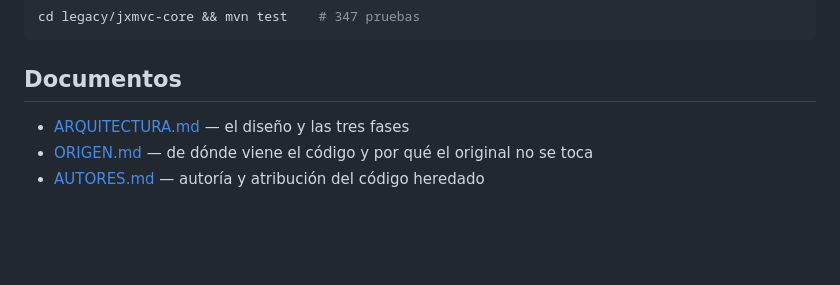
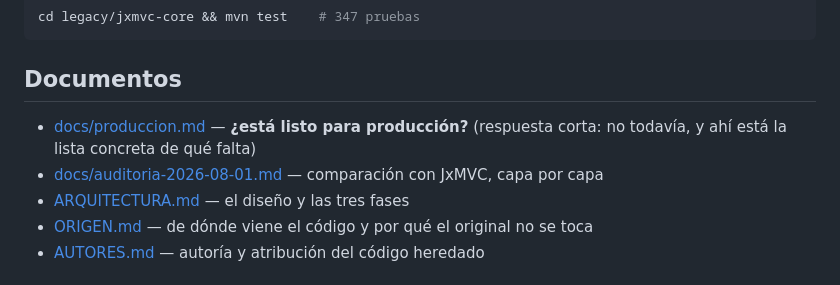
Before and after one commit to Andre031222/Cero, a Markdown page: README.md, the part around the change. Drawn GitHub-style; blank space fills up the shorter version.

```diff
--- a/README.md
+++ b/README.md
@@ -139,6 +139,9 @@ cd legacy/jxmvc-core && mvn test    # 347 pruebas
 
 ## Documentos
 
+- [docs/produccion.md](docs/produccion.md) — **¿está listo para producción?** (respuesta corta: no
+  todavía, y ahí está la lista concreta de qué falta)
+- [docs/auditoria-2026-08-01.md](docs/auditoria-2026-08-01.md) — comparación con JxMVC, capa por capa
 - [ARQUITECTURA.md](ARQUITECTURA.md) — el diseño y las tres fases
 - [ORIGEN.md](ORIGEN.md) — de dónde viene el código y por qué el original no se toca
 - [AUTORES.md](AUTORES.md) — autoría y atribución del código heredado
```
Also changed, not shown: docs/heredado/producto-jxmvc.md (deleted, +0 -45 lines), docs/produccion.md (added, +88 -0 lines).
